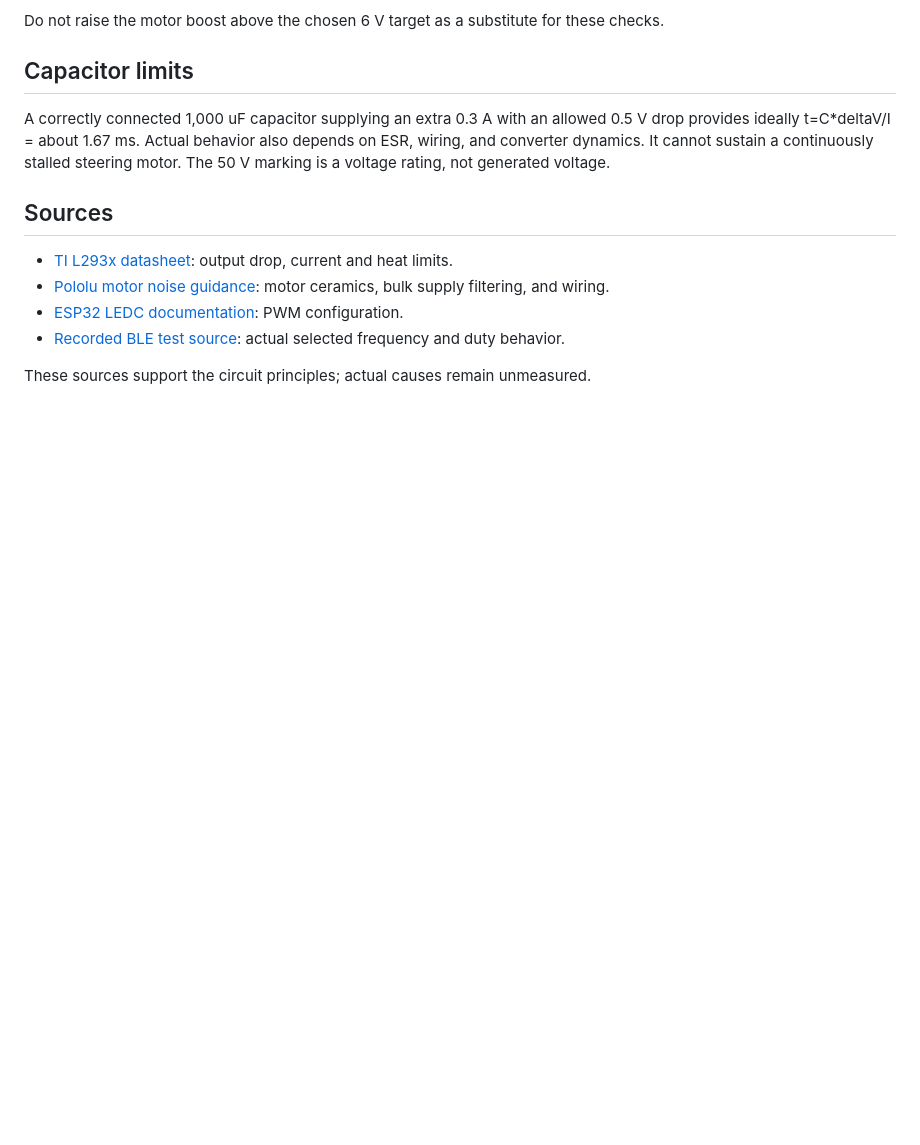
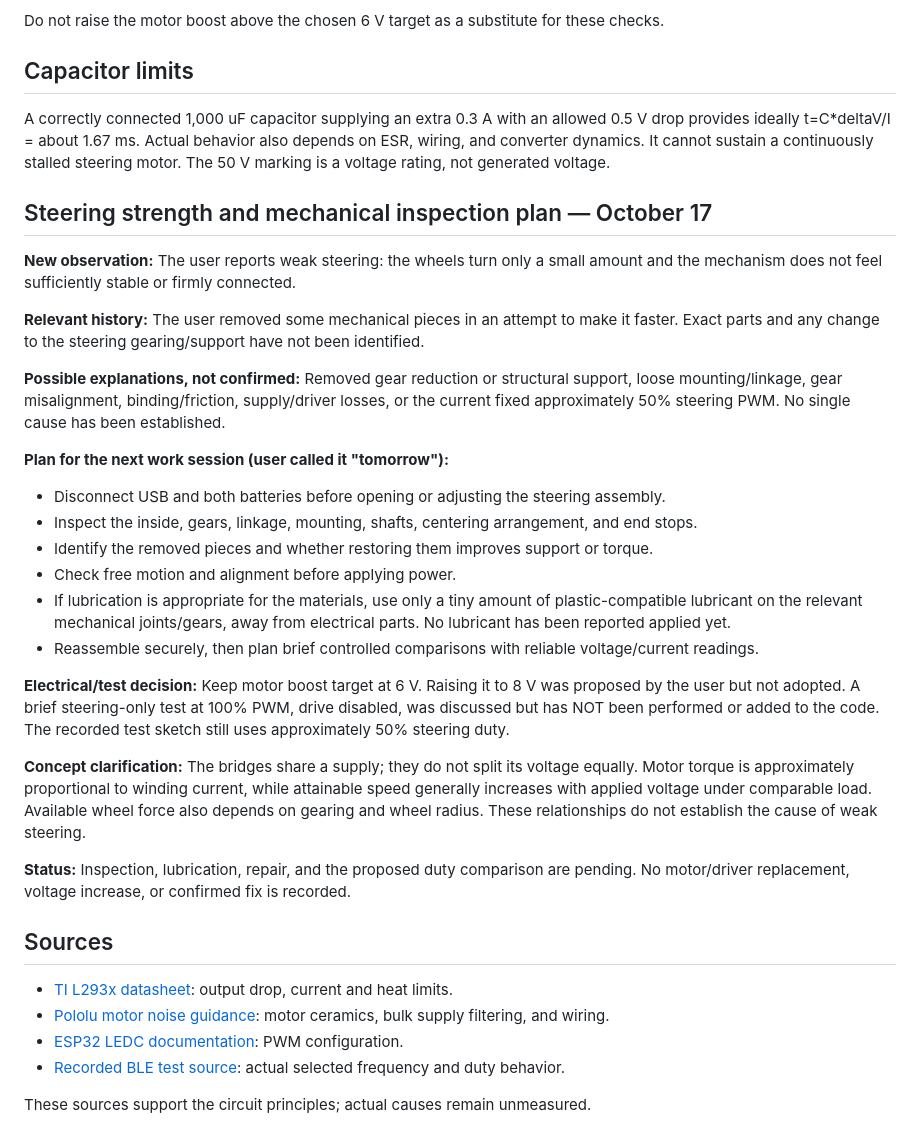
Before and after one commit to JS2028EE/Dual-Motor-V2, a Markdown page: documentation/testing/MOTOR_NOISE_AND_LOAD.md, the part around the change. Drawn GitHub-style; blank space fills up the shorter version.

Commit message:
Record weak steering, removed mechanical parts and next inspection plan

```diff
--- a/documentation/testing/MOTOR_NOISE_AND_LOAD.md
+++ b/documentation/testing/MOTOR_NOISE_AND_LOAD.md
@@ -45,6 +45,28 @@ Do not raise the motor boost above the chosen 6 V target as a substitute for the
 
 A correctly connected 1,000 uF capacitor supplying an extra 0.3 A with an allowed 0.5 V drop provides ideally t=C*deltaV/I = about 1.67 ms. Actual behavior also depends on ESR, wiring, and converter dynamics. It cannot sustain a continuously stalled steering motor. The 50 V marking is a voltage rating, not generated voltage.
 
+## Steering strength and mechanical inspection plan — October 17
+
+**New observation:** The user reports weak steering: the wheels turn only a small amount and the mechanism does not feel sufficiently stable or firmly connected.
+
+**Relevant history:** The user removed some mechanical pieces in an attempt to make it faster. Exact parts and any change to the steering gearing/support have not been identified.
+
+**Possible explanations, not confirmed:** Removed gear reduction or structural support, loose mounting/linkage, gear misalignment, binding/friction, supply/driver losses, or the current fixed approximately 50% steering PWM. No single cause has been established.
+
+**Plan for the next work session (user called it "tomorrow"):**
+- Disconnect USB and both batteries before opening or adjusting the steering assembly.
+- Inspect the inside, gears, linkage, mounting, shafts, centering arrangement, and end stops.
+- Identify the removed pieces and whether restoring them improves support or torque.
+- Check free motion and alignment before applying power.
+- If lubrication is appropriate for the materials, use only a tiny amount of plastic-compatible lubricant on the relevant mechanical joints/gears, away from electrical parts. No lubricant has been reported applied yet.
+- Reassemble securely, then plan brief controlled comparisons with reliable voltage/current readings.
+
+**Electrical/test decision:** Keep motor boost target at 6 V. Raising it to 8 V was proposed by the user but not adopted. A brief steering-only test at 100% PWM, drive disabled, was discussed but has NOT been performed or added to the code. The recorded test sketch still uses approximately 50% steering duty.
+
+**Concept clarification:** The bridges share a supply; they do not split its voltage equally. Motor torque is approximately proportional to winding current, while attainable speed generally increases with applied voltage under comparable load. Available wheel force also depends on gearing and wheel radius. These relationships do not establish the cause of weak steering.
+
+**Status:** Inspection, lubrication, repair, and the proposed duty comparison are pending. No motor/driver replacement, voltage increase, or confirmed fix is recorded.
+
 ## Sources
 
 - [TI L293x datasheet](https://www.ti.com/lit/ds/symlink/l293.pdf): output drop, current and heat limits.
```
Also changed, not shown: documentation/testing/TEST_LOG.md (+22 -0 lines), progress/PROGRESS.md (+3 -0 lines).
